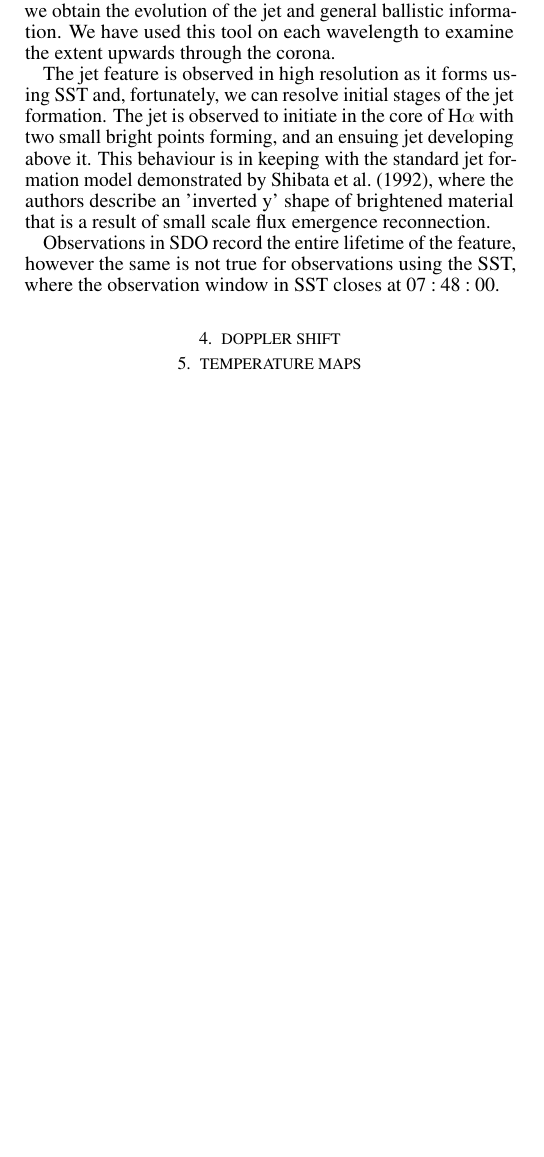
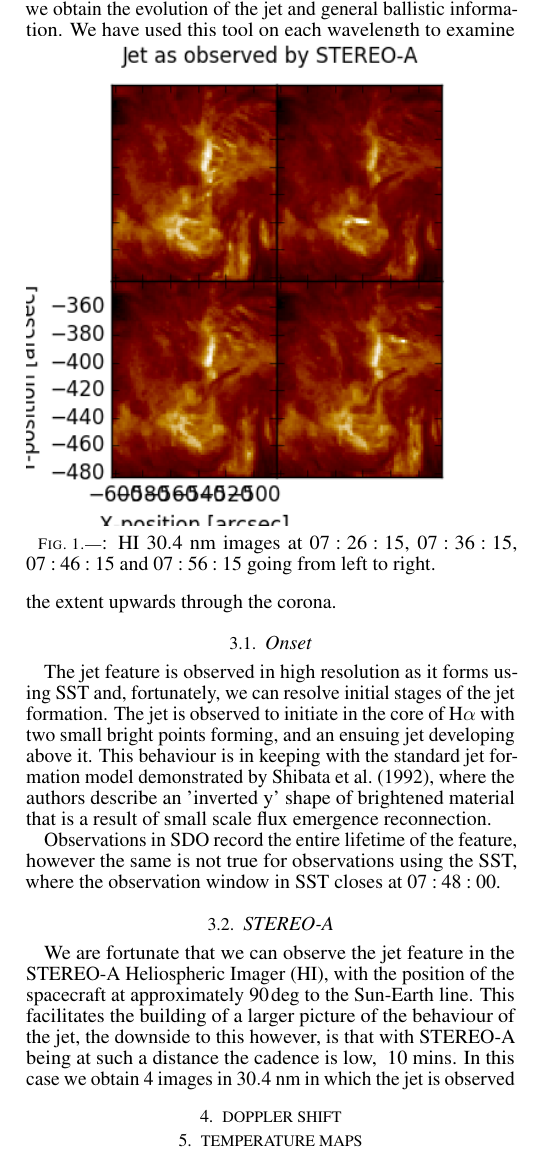
Before and after one commit to SolarDrew/macrospicules_paper, a LaTeX document (paper/ms_temp_paper.tex): part of one column of page 2 of 2 before the commit and part of one column of page 2 of 3 after it, cut so that both start at the same text, the shorter picture padded with empty space. Compiled offline with pdfLaTeX; a LaTeX package or settings file that is missing is left out.

Commit message:
Figure updates

```diff
--- a/paper/ms_temp_paper.tex
+++ b/paper/ms_temp_paper.tex
@@ -112,11 +112,27 @@ We have utilised a self-built, manual feature measuring tool, which, uses a clic
 Using this tool on each frame, and therefore the time cadence of the instrument, we obtain the evolution of the jet and general ballistic information.
 We have used this tool on each wavelength to examine the extent upwards through the corona.
 
+\subsection{Onset}
 The jet feature is observed in high resolution as it forms using SST and, fortunately, we can resolve initial stages of the jet formation.
 The jet is observed to initiate in the core of H$\alpha$ with two small bright points forming, and an ensuing jet developing above it.
 This behaviour is in keeping with the standard jet formation model demonstrated by \cite{Shibata1992}, where the authors describe an 'inverted y' shape of brightened material that is a result of small scale flux emergence reconnection.
 
 Observations in SDO record the entire lifetime of the feature, however the same is not true for observations using the SST, where the observation window in SST closes at $07:48:00$.
+
+
+
+\subsection{STEREO-A}
+We are fortunate that we can observe the jet feature in the STEREO-A Heliospheric Imager (HI), with the position of the spacecraft at approximately $90\deg$ to the Sun-Earth line.
+This facilitates the building of a larger picture of the behaviour of the jet, the downside to this however, is that with STEREO-A being at such a distance the cadence is low, $~10$ mins.
+In this case we obtain 4 images in $30.4$ nm in which the jet is observed
+
+\begin{figure}[]
+	\includegraphics[width=\columnwidth]{../figures/STEREO-A.png}
+	\caption{HI $30.4$ nm images at $07:26:15$, $07:36:15$, $07:46:15$ and $07:56:15$ going from left to right.}
+\end{figure}
+
+
+
 
 \section{Doppler shift}
 \label{dop_shift_sect}
```
Also changed, not shown: figures/STEREO-A.png.
